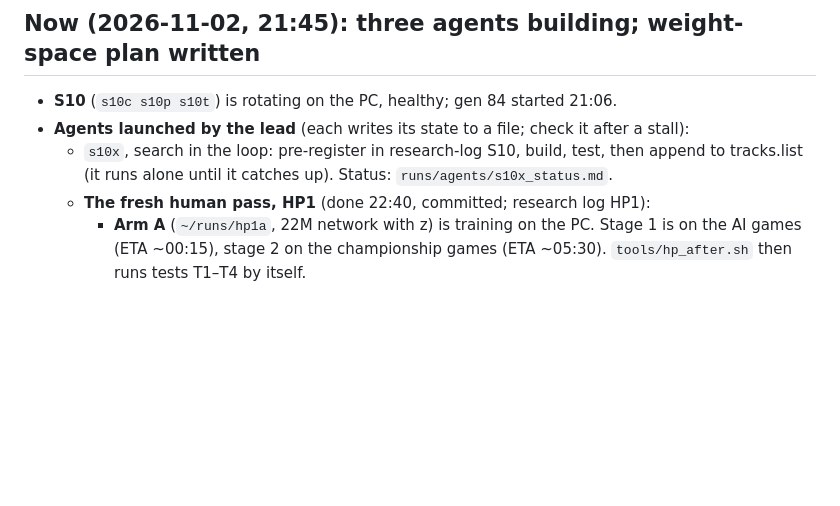
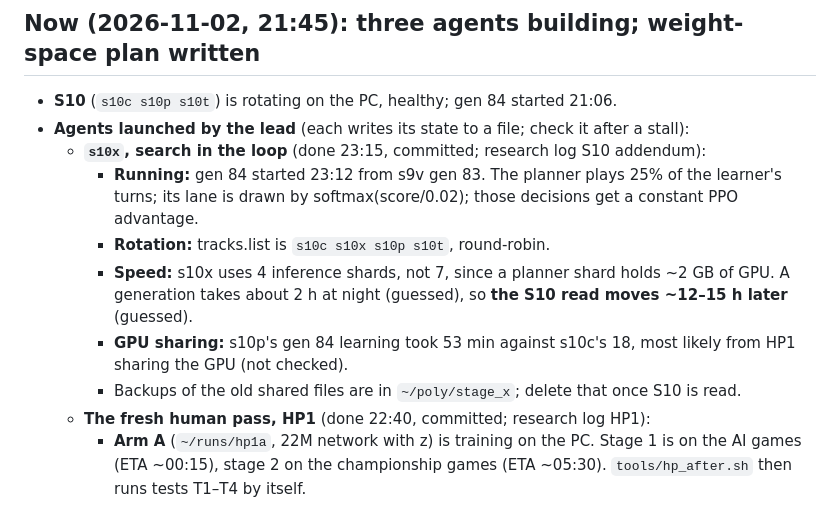
Before and after one commit to bengreff/polytopia, a Markdown page: HANDOFF.md, the part around the change. GitHub-like rendering; blank space fills up the shorter version.

Commit message:
HANDOFF: s10x running; the S10 read moves later
Co-Authored-By: Claude Opus 5.5 <noreply@anthropic.com>

```diff
--- a/HANDOFF.md
+++ b/HANDOFF.md
@@ -34,8 +34,16 @@ Paste this file as the prompt for the next session. The design docs live in `doc
 
 - **S10** (`s10c s10p s10t`) is rotating on the PC, healthy; gen 84 started 21:06.
 - **Agents launched by the lead** (each writes its state to a file; check it after a stall):
-  - `s10x`, search in the loop: pre-register in research-log S10, build, test, then append to
-    tracks.list (it runs alone until it catches up). Status: `runs/agents/s10x_status.md`.
+  - **`s10x`, search in the loop** (done 23:15, committed; research log S10 addendum):
+    - **Running:** gen 84 started 23:12 from s9v gen 83. The planner plays 25% of the learner's
+      turns; its lane is drawn by softmax(score/0.02); those decisions get a constant PPO advantage.
+    - **Rotation:** tracks.list is `s10c s10x s10p s10t`, round-robin.
+    - **Speed:** s10x uses 4 inference shards, not 7, since a planner shard holds ~2 GB of GPU.
+      A generation takes about 2 h at night (guessed), so **the S10 read moves ~12–15 h later**
+      (guessed).
+    - **GPU sharing:** s10p's gen 84 learning took 53 min against s10c's 18, most likely from HP1
+      sharing the GPU (not checked).
+    - Backups of the old shared files are in `~/poly/stage_x`; delete that once S10 is read.
   - **The fresh human pass, HP1** (done 22:40, committed; research log HP1):
     - **Arm A** (`~/runs/hp1a`, 22M network with z) is training on the PC. Stage 1 is on the AI
       games (ETA ~00:15), stage 2 on the championship games (ETA ~05:30). `tools/hp_after.sh` then
```
